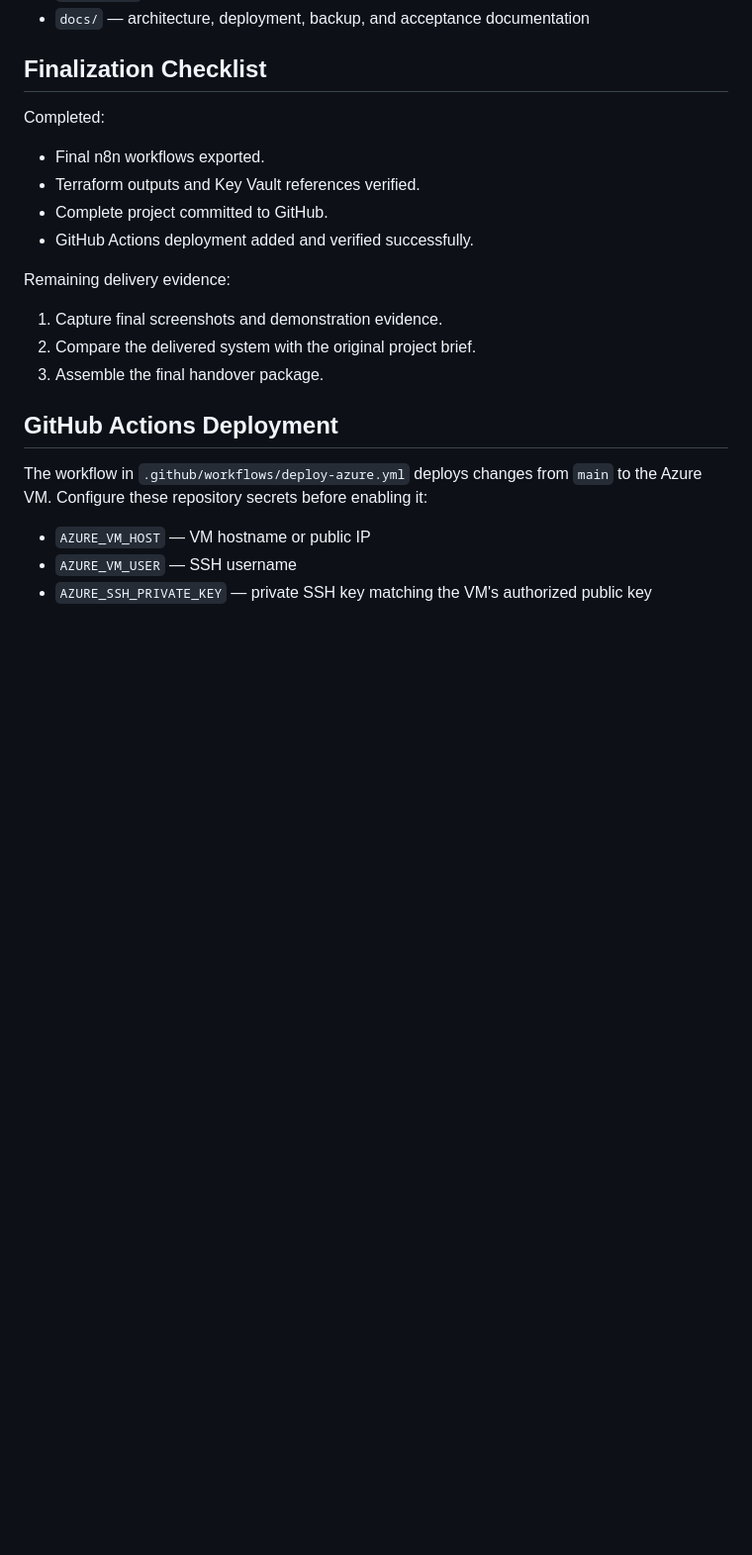
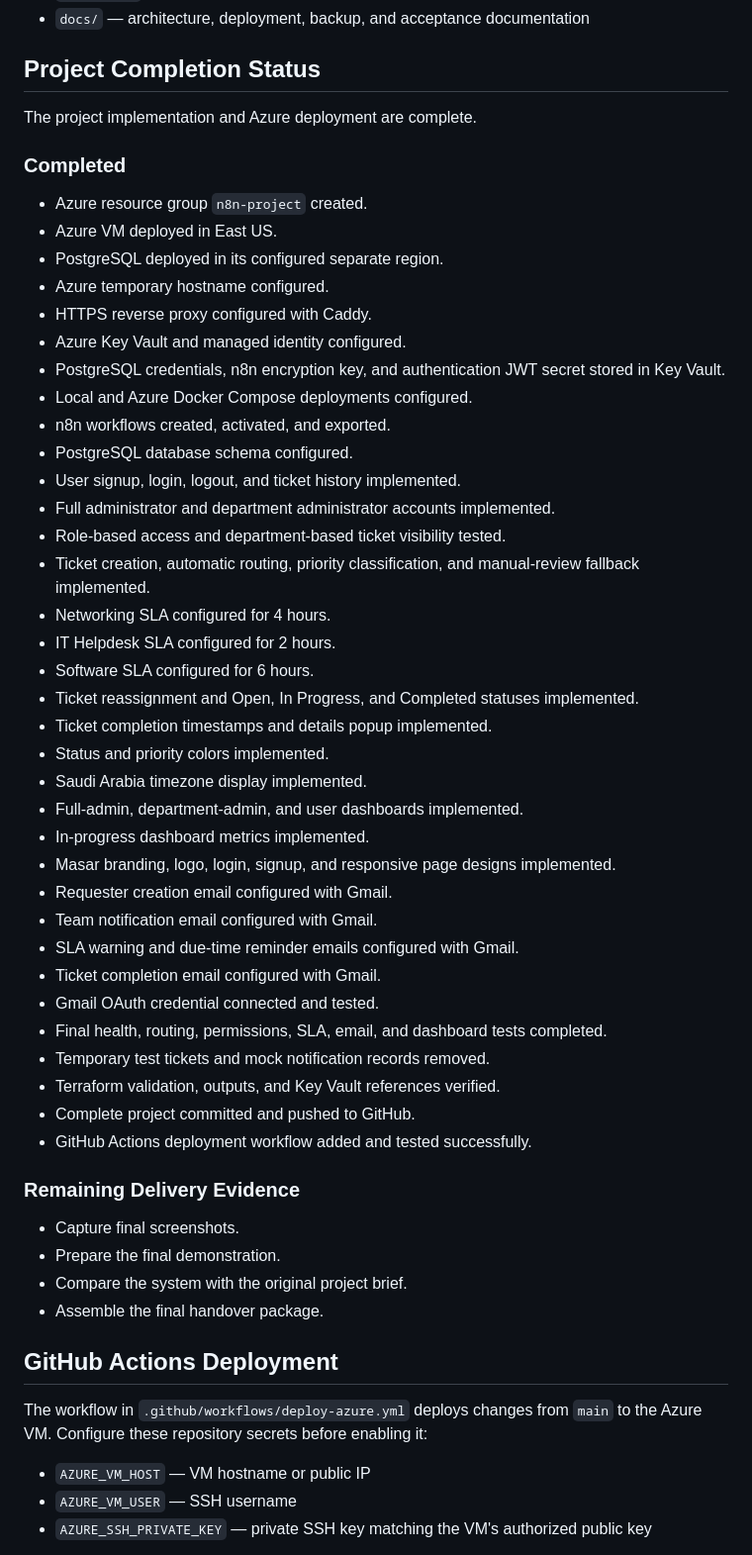
Before and after one commit to MaouXsama/n8n-it-support, a Markdown page: README.md, the part around the change. Shown at 99% size. Rendered like a GitHub page; blank space fills up the shorter version.

Commit message:
Document completed project scope

```diff
--- a/README.md
+++ b/README.md
@@ -108,20 +108,53 @@ The GitHub Actions deployment completed successfully. The live system uses Azure
 - `terraform/` — Azure infrastructure definitions
 - `docs/` — architecture, deployment, backup, and acceptance documentation
 
-## Finalization Checklist
+## Project Completion Status
 
-Completed:
+The project implementation and Azure deployment are complete.
 
-- Final n8n workflows exported.
-- Terraform outputs and Key Vault references verified.
-- Complete project committed to GitHub.
-- GitHub Actions deployment added and verified successfully.
+### Completed
 
-Remaining delivery evidence:
+- Azure resource group `n8n-project` created.
+- Azure VM deployed in East US.
+- PostgreSQL deployed in its configured separate region.
+- Azure temporary hostname configured.
+- HTTPS reverse proxy configured with Caddy.
+- Azure Key Vault and managed identity configured.
+- PostgreSQL credentials, n8n encryption key, and authentication JWT secret stored in Key Vault.
+- Local and Azure Docker Compose deployments configured.
+- n8n workflows created, activated, and exported.
+- PostgreSQL database schema configured.
+- User signup, login, logout, and ticket history implemented.
+- Full administrator and department administrator accounts implemented.
+- Role-based access and department-based ticket visibility tested.
+- Ticket creation, automatic routing, priority classification, and manual-review fallback implemented.
+- Networking SLA configured for 4 hours.
+- IT Helpdesk SLA configured for 2 hours.
+- Software SLA configured for 6 hours.
+- Ticket reassignment and Open, In Progress, and Completed statuses implemented.
+- Ticket completion timestamps and details popup implemented.
+- Status and priority colors implemented.
+- Saudi Arabia timezone display implemented.
+- Full-admin, department-admin, and user dashboards implemented.
+- In-progress dashboard metrics implemented.
+- Masar branding, logo, login, signup, and responsive page designs implemented.
+- Requester creation email configured with Gmail.
+- Team notification email configured with Gmail.
+- SLA warning and due-time reminder emails configured with Gmail.
+- Ticket completion email configured with Gmail.
+- Gmail OAuth credential connected and tested.
+- Final health, routing, permissions, SLA, email, and dashboard tests completed.
+- Temporary test tickets and mock notification records removed.
+- Terraform validation, outputs, and Key Vault references verified.
+- Complete project committed and pushed to GitHub.
+- GitHub Actions deployment workflow added and tested successfully.
 
-1. Capture final screenshots and demonstration evidence.
-2. Compare the delivered system with the original project brief.
-3. Assemble the final handover package.
+### Remaining Delivery Evidence
+
+- Capture final screenshots.
+- Prepare the final demonstration.
+- Compare the system with the original project brief.
+- Assemble the final handover package.
 
 ## GitHub Actions Deployment
 
```
